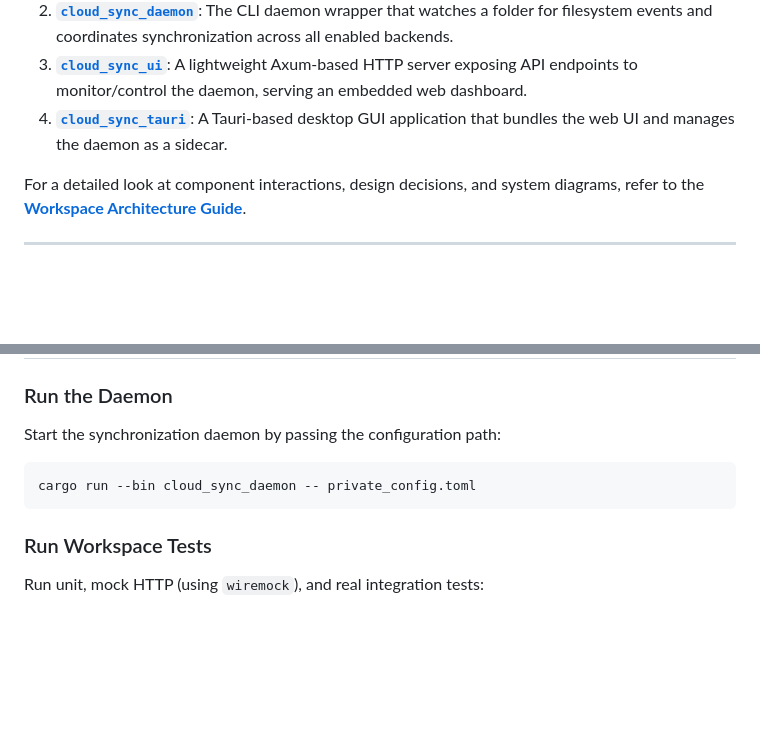
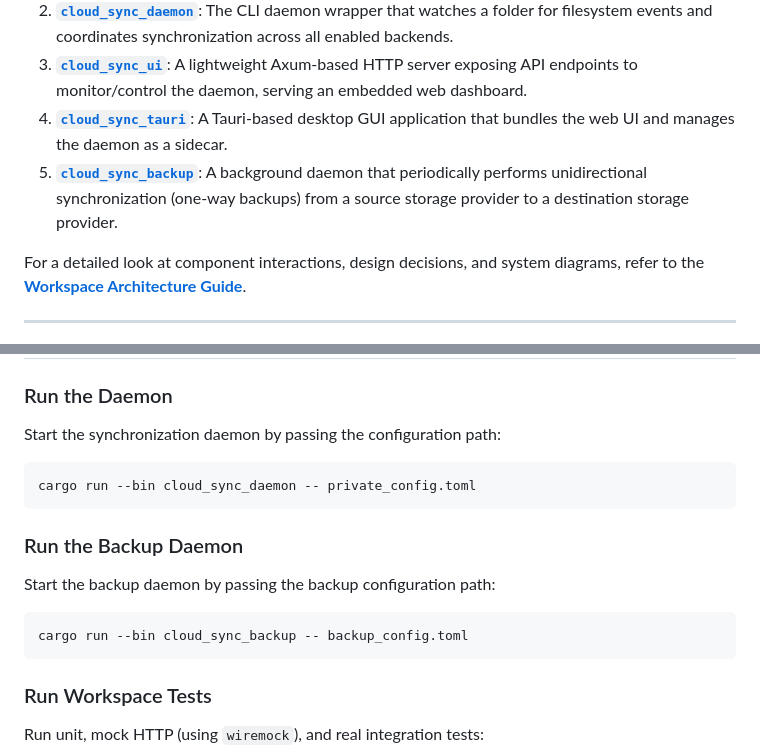
Before and after one commit to clockworkengineer/cloud_sync_lib, a Markdown page: README.md, 2 parts joined by grey strips. GitHub-like rendering; blank space fills up the shorter version.

Commit message:
Add documentation and READMEs for cloud_sync_backup daemon

````diff
--- a/README.md
+++ b/README.md
@@ -11,6 +11,7 @@ The workspace is split into several modular components:
 2. **[`cloud_sync_daemon`](file:///home/robt/projects/cloud_sync_lib/cloud_sync_daemon/README.md)**: The CLI daemon wrapper that watches a folder for filesystem events and coordinates synchronization across all enabled backends.
 3. **[`cloud_sync_ui`](file:///home/robt/projects/cloud_sync_lib/cloud_sync_ui/README.md)**: A lightweight Axum-based HTTP server exposing API endpoints to monitor/control the daemon, serving an embedded web dashboard.
 4. **[`cloud_sync_tauri`](file:///home/robt/projects/cloud_sync_lib/cloud_sync_tauri/README.md)**: A Tauri-based desktop GUI application that bundles the web UI and manages the daemon as a sidecar.
+5. **[`cloud_sync_backup`](file:///c:/Projects/cloud_sync_lib/cloud_sync_backup/README.md)**: A background daemon that periodically performs unidirectional synchronization (one-way backups) from a source storage provider to a destination storage provider.
 
 For a detailed look at component interactions, design decisions, and system diagrams, refer to the **[Workspace Architecture Guide](file:///home/robt/projects/cloud_sync_lib/docs/architecture.md)**.
 
@@ -86,6 +87,12 @@ Start the synchronization daemon by passing the configuration path:
 cargo run --bin cloud_sync_daemon -- private_config.toml
 ```
 
+### Run the Backup Daemon
+Start the backup daemon by passing the backup configuration path:
+```bash
+cargo run --bin cloud_sync_backup -- backup_config.toml
+```
+
 ### Run Workspace Tests
 Run unit, mock HTTP (using `wiremock`), and real integration tests:
 ```bash
````
Also changed, not shown: cloud_sync_backup/README.md (added, +55 -0 lines).
